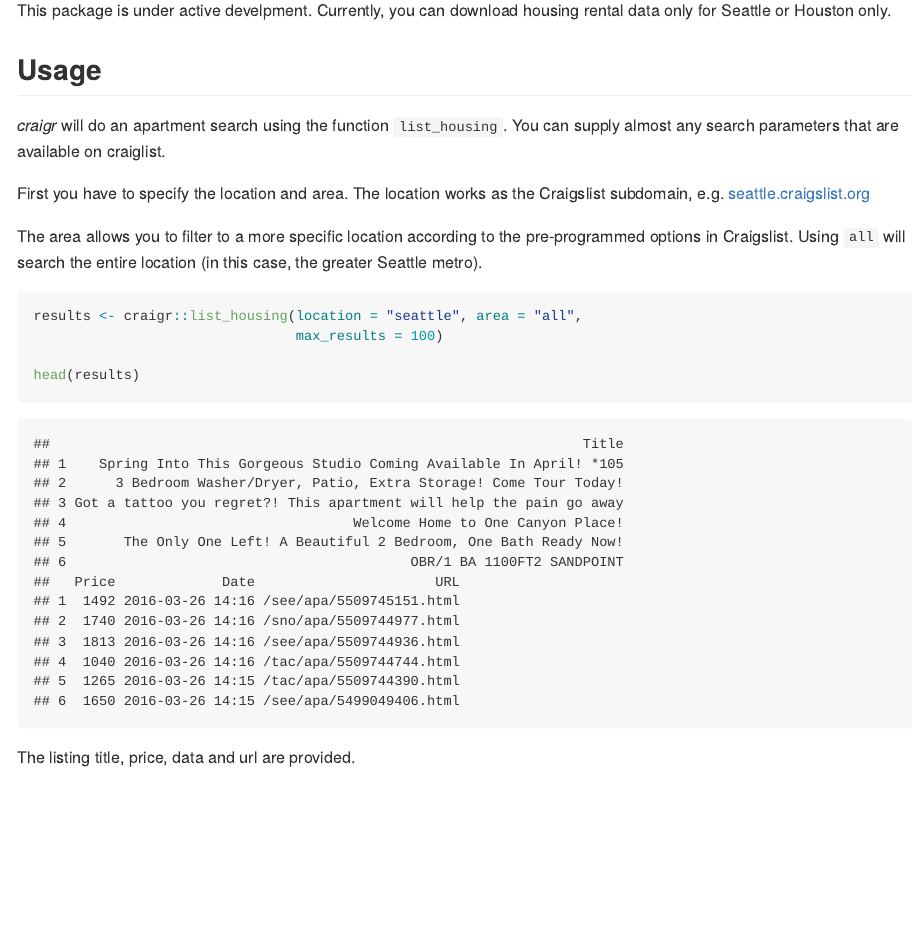
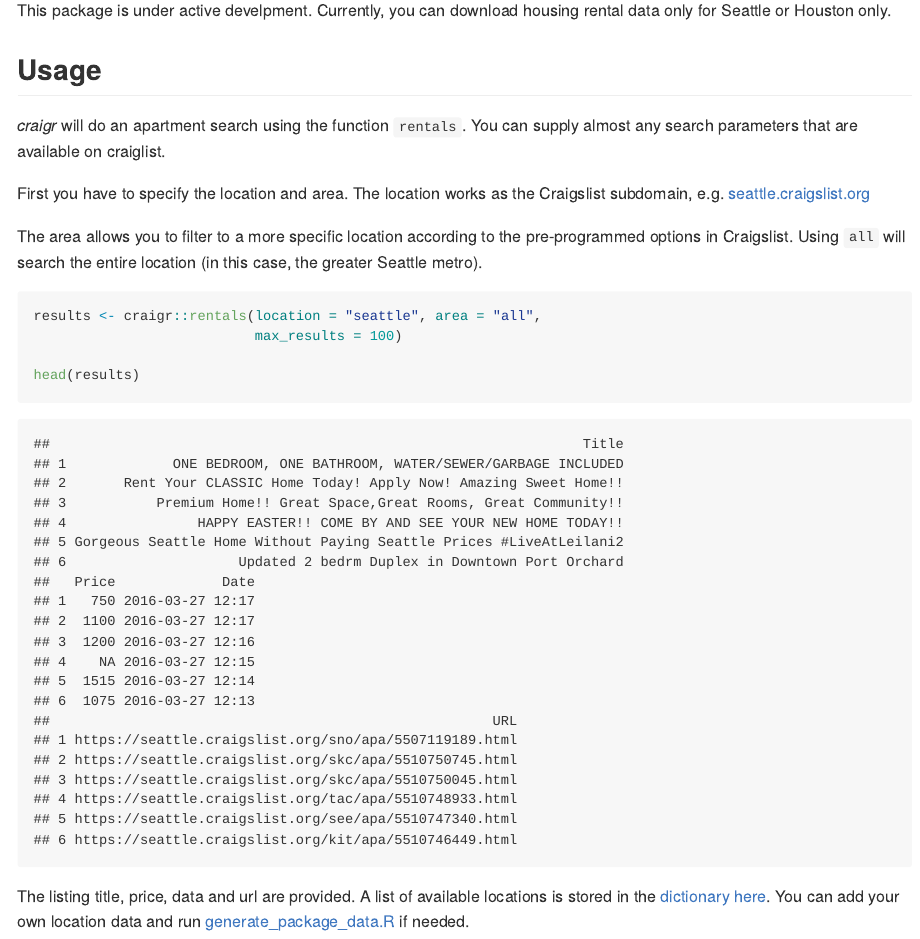
Before and after one commit to adletaw/craigr, an R Markdown document (README.Rmd): the page in a window 1100 px wide, from 360 px down. The pictures show the output file README.md that the author committed with the source, drawn offline in the style of GitHub; badge pictures from the web are left out.

Commit message:
Updated README

````diff
--- a/README.Rmd
+++ b/README.Rmd
@@ -25,7 +25,7 @@
 
 ## Usage
 
-*craigr* will do an apartment search using the function `list_housing`.  You can
+*craigr* will do an apartment search using the function `rentals`.  You can
 supply almost any search parameters that are available on craiglist.
 
 First you have to specify the location and area.  The location works as the
@@ -36,10 +36,12 @@
 (in this case, the greater Seattle metro).
 
 ```{r location, message = FALSE}
-results <- craigr::list_housing(location = "seattle", area = "all",
-                                max_results = 100)
+results <- craigr::rentals(location = "seattle", area = "all",
+                           max_results = 100)
 
 head(results)
 ```
 
-The listing title, price, data and url are provided.
+The listing title, price, data and url are provided.  A list of available
+locations is stored in the [dictionary here](https://github.com/adletaw/craigr/blob/master/dictionary/places.csv). You
+can add your own location data and run [generate_package_data.R](https://github.com/adletaw/craigr/blob/master/dictionary/generate_package_data.R) if needed.
````
Also changed, not shown: README.md.
